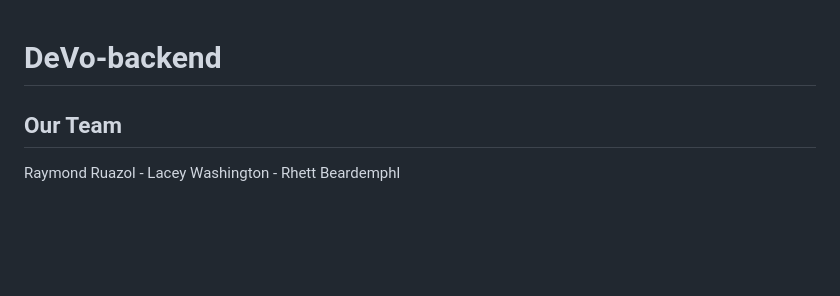
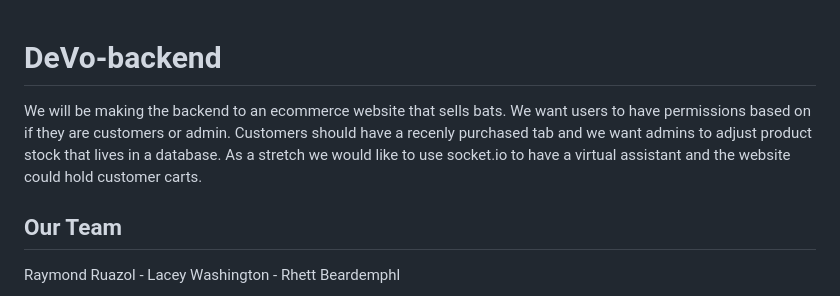
Before and after one commit to The-Megasauruses/DeVo-backend, a Markdown page: README.md, the part around the change. Rendered like a GitHub page; blank space fills up the shorter version.

```diff
--- a/README.md
+++ b/README.md
@@ -1,4 +1,6 @@
 # DeVo-backend
+
+We will be making the backend to an ecommerce website that sells bats. We want users to have permissions based on if they are customers or admin. Customers should have a recenly purchased tab and we want admins to adjust product stock that lives in a database. As a stretch we would like to use socket.io to have a virtual assistant and the website could hold customer carts.
 
 ## Our Team
 
```
